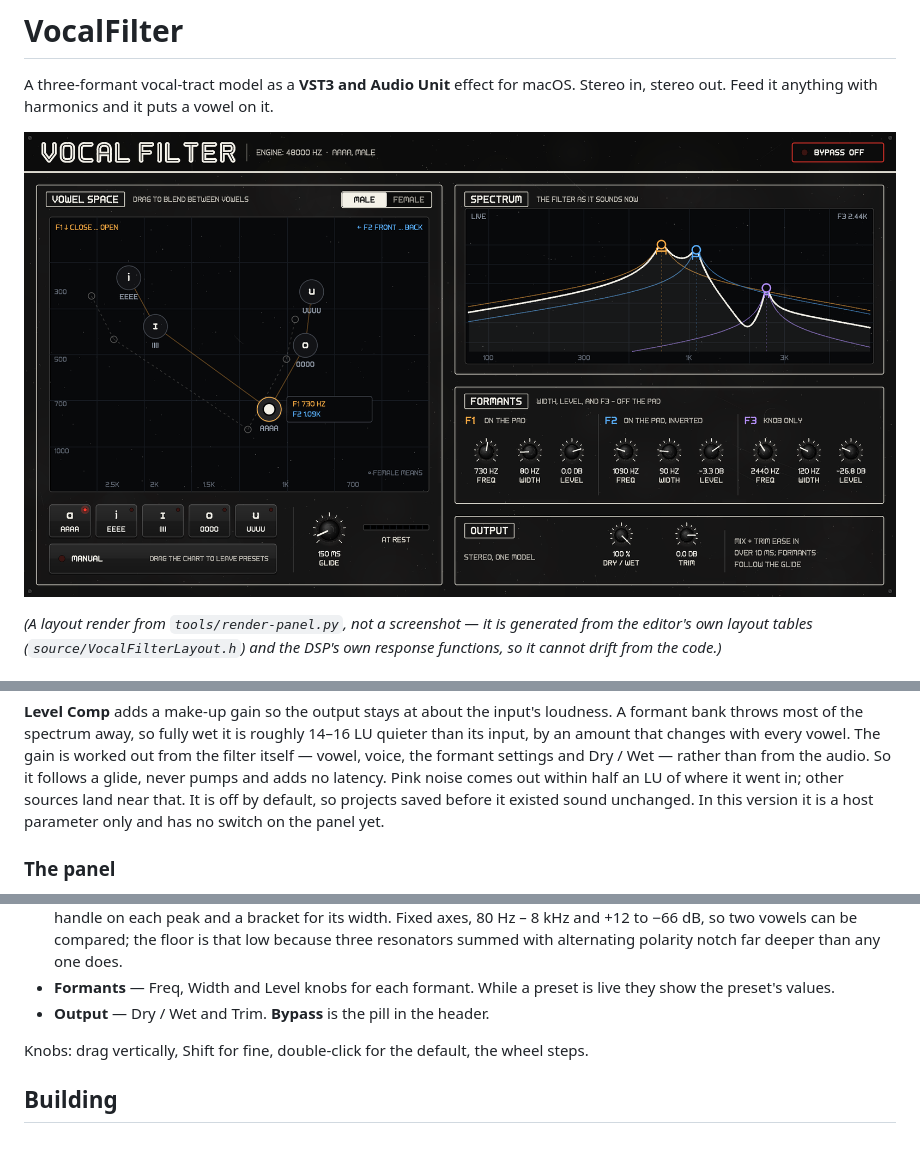
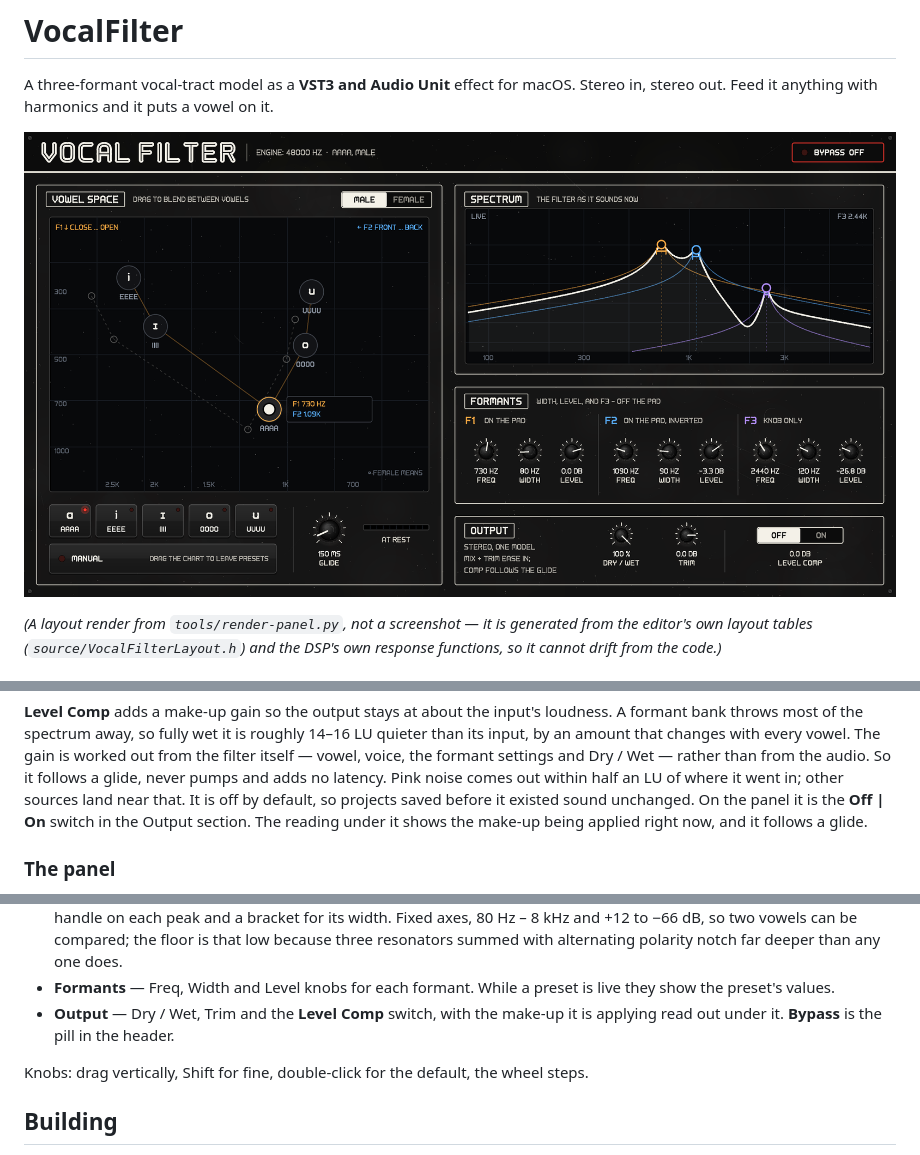
Before and after one commit to acobley/VocalFilter-VSTi, a Markdown page: README.md, 3 parts joined by grey strips. Drawn GitHub-style; pictures changed too: docs/panel-vowel.png.

```diff
--- a/README.md
+++ b/README.md
@@ -110,8 +110,9 @@ vowel. The gain is worked out from the filter itself — vowel, voice, the
 formant settings and Dry / Wet — rather than from the audio. So it follows a
 glide, never pumps and adds no latency. Pink noise comes out within half an LU
 of where it went in; other sources land near that. It is off by default, so
-projects saved before it existed sound unchanged. In this version it is a host
-parameter only and has no switch on the panel yet.
+projects saved before it existed sound unchanged. On the panel it is the
+**Off | On** switch in the Output section. The reading under it shows the
+make-up being applied right now, and it follows a glide.
 
 ### The panel
 
@@ -136,7 +137,8 @@ every word in the 70s sci-fi lettering, with light wear.
   summed with alternating polarity notch far deeper than any one does.
 * **Formants** — Freq, Width and Level knobs for each formant. While a preset
   is live they show the preset's values.
-* **Output** — Dry / Wet and Trim. **Bypass** is the pill in the header.
+* **Output** — Dry / Wet, Trim and the **Level Comp** switch, with the
+  make-up it is applying read out under it. **Bypass** is the pill in the header.
 
 Knobs: drag vertically, Shift for fine, double-click for the default, the
 wheel steps.
```
Also changed, not shown: ENGINEERING-NOTES.md (+32 -3 lines), docs/README.md (+4 -0 lines), docs/panel-female.png, docs/panel.png, 14 other files.
